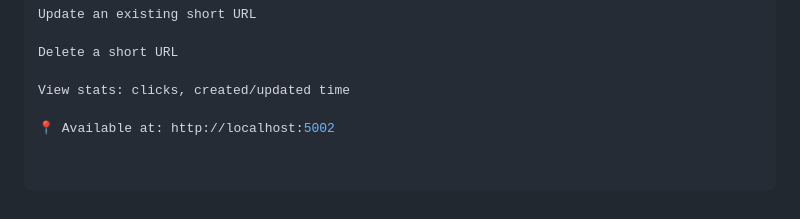
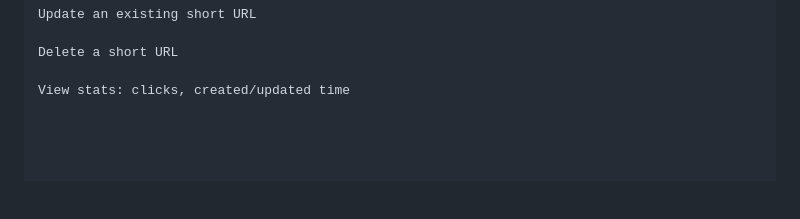
Before and after one commit to Umairafza/Umair-innovaxel-Afzal, a Markdown page: README.md, the part around the change. GitHub-like rendering; blank space fills up the shorter version.

```diff
--- a/README.md
+++ b/README.md
@@ -90,5 +90,3 @@ Update an existing short URL
 Delete a short URL
 
 View stats: clicks, created/updated time
-
-📍 Available at: http://localhost:5002
```
